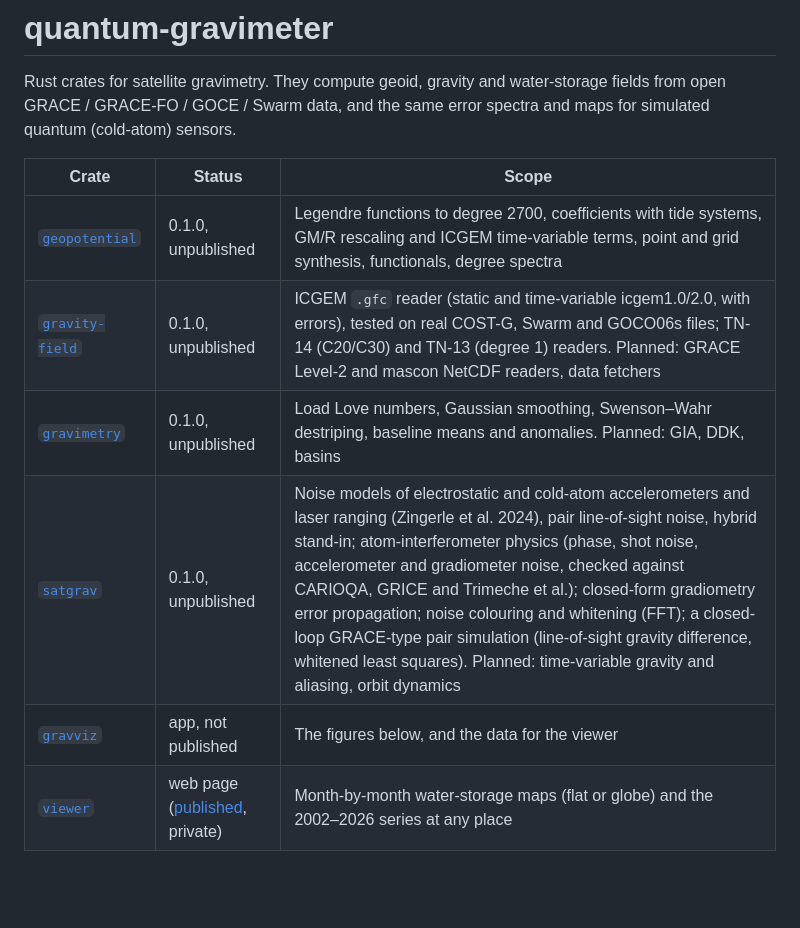
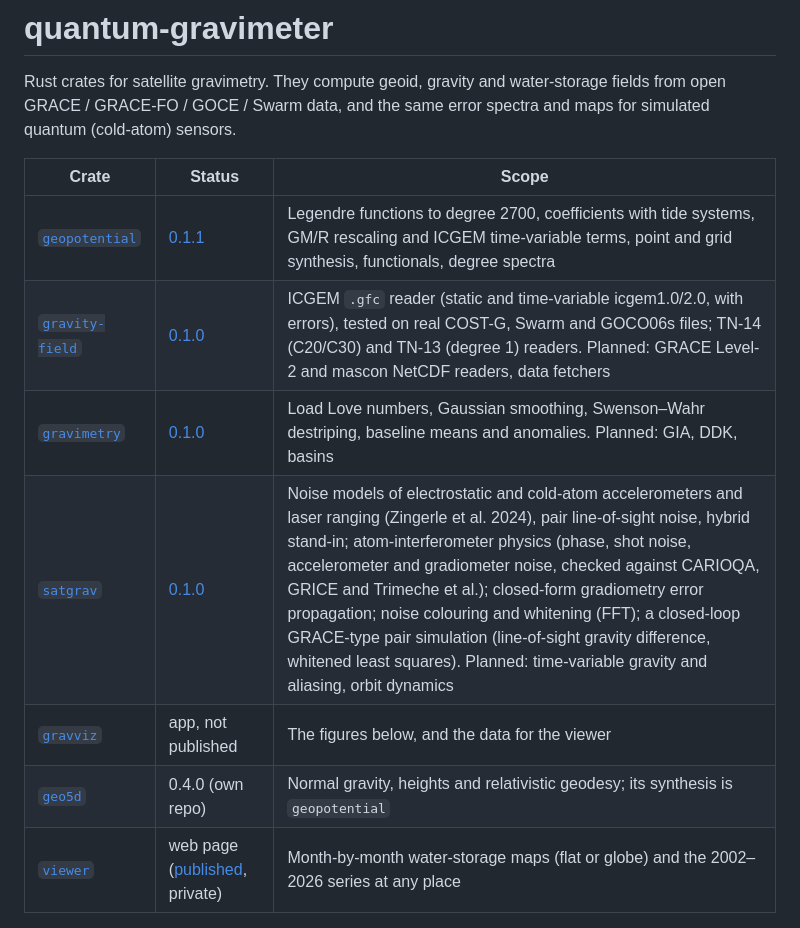
Before and after one commit to FusionVault/physica, a Markdown page: README.md, the part around the change. Rendered like a GitHub page; blank space fills up the shorter version.

Commit message:
README: published crate versions
Co-Authored-By: Claude Opus 5.5 <noreply@anthropic.com>

```diff
--- a/README.md
+++ b/README.md
@@ -6,11 +6,12 @@ quantum (cold-atom) sensors.
 
 | Crate | Status | Scope |
 |---|---|---|
-| [`geopotential`](crates/geopotential) | 0.1.0, unpublished | Legendre functions to degree 2700, coefficients with tide systems, GM/R rescaling and ICGEM time-variable terms, point and grid synthesis, functionals, degree spectra |
-| [`gravity-field`](crates/gravity-field) | 0.1.0, unpublished | ICGEM `.gfc` reader (static and time-variable icgem1.0/2.0, with errors), tested on real COST-G, Swarm and GOCO06s files; TN-14 (C20/C30) and TN-13 (degree 1) readers. Planned: GRACE Level-2 and mascon NetCDF readers, data fetchers |
-| [`gravimetry`](crates/gravimetry) | 0.1.0, unpublished | Load Love numbers, Gaussian smoothing, Swenson–Wahr destriping, baseline means and anomalies. Planned: GIA, DDK, basins |
-| [`satgrav`](crates/satgrav) | 0.1.0, unpublished | Noise models of electrostatic and cold-atom accelerometers and laser ranging (Zingerle et al. 2024), pair line-of-sight noise, hybrid stand-in; atom-interferometer physics (phase, shot noise, accelerometer and gradiometer noise, checked against CARIOQA, GRICE and Trimeche et al.); closed-form gradiometry error propagation; noise colouring and whitening (FFT); a closed-loop GRACE-type pair simulation (line-of-sight gravity difference, whitened least squares). Planned: time-variable gravity and aliasing, orbit dynamics |
+| [`geopotential`](crates/geopotential) | [0.1.1](https://crates.io/crates/geopotential) | Legendre functions to degree 2700, coefficients with tide systems, GM/R rescaling and ICGEM time-variable terms, point and grid synthesis, functionals, degree spectra |
+| [`gravity-field`](crates/gravity-field) | [0.1.0](https://crates.io/crates/gravity-field) | ICGEM `.gfc` reader (static and time-variable icgem1.0/2.0, with errors), tested on real COST-G, Swarm and GOCO06s files; TN-14 (C20/C30) and TN-13 (degree 1) readers. Planned: GRACE Level-2 and mascon NetCDF readers, data fetchers |
+| [`gravimetry`](crates/gravimetry) | [0.1.0](https://crates.io/crates/gravimetry) | Load Love numbers, Gaussian smoothing, Swenson–Wahr destriping, baseline means and anomalies. Planned: GIA, DDK, basins |
+| [`satgrav`](crates/satgrav) | [0.1.0](https://crates.io/crates/satgrav) | Noise models of electrostatic and cold-atom accelerometers and laser ranging (Zingerle et al. 2024), pair line-of-sight noise, hybrid stand-in; atom-interferometer physics (phase, shot noise, accelerometer and gradiometer noise, checked against CARIOQA, GRICE and Trimeche et al.); closed-form gradiometry error propagation; noise colouring and whitening (FFT); a closed-loop GRACE-type pair simulation (line-of-sight gravity difference, whitened least squares). Planned: time-variable gravity and aliasing, orbit dynamics |
 | [`gravviz`](apps/gravviz) | app, not published | The figures below, and the data for the viewer |
+| [`geo5d`](https://crates.io/crates/geo5d) | 0.4.0 (own repo) | Normal gravity, heights and relativistic geodesy; its synthesis is `geopotential` |
 | [`viewer`](viewer) | web page ([published](https://claude.ai/artifact/J7pKCUXkF2R25Ck9ZyBVB5), private) | Month-by-month water-storage maps (flat or globe) and the 2002–2026 series at any place |
 
 ## Figures
```
